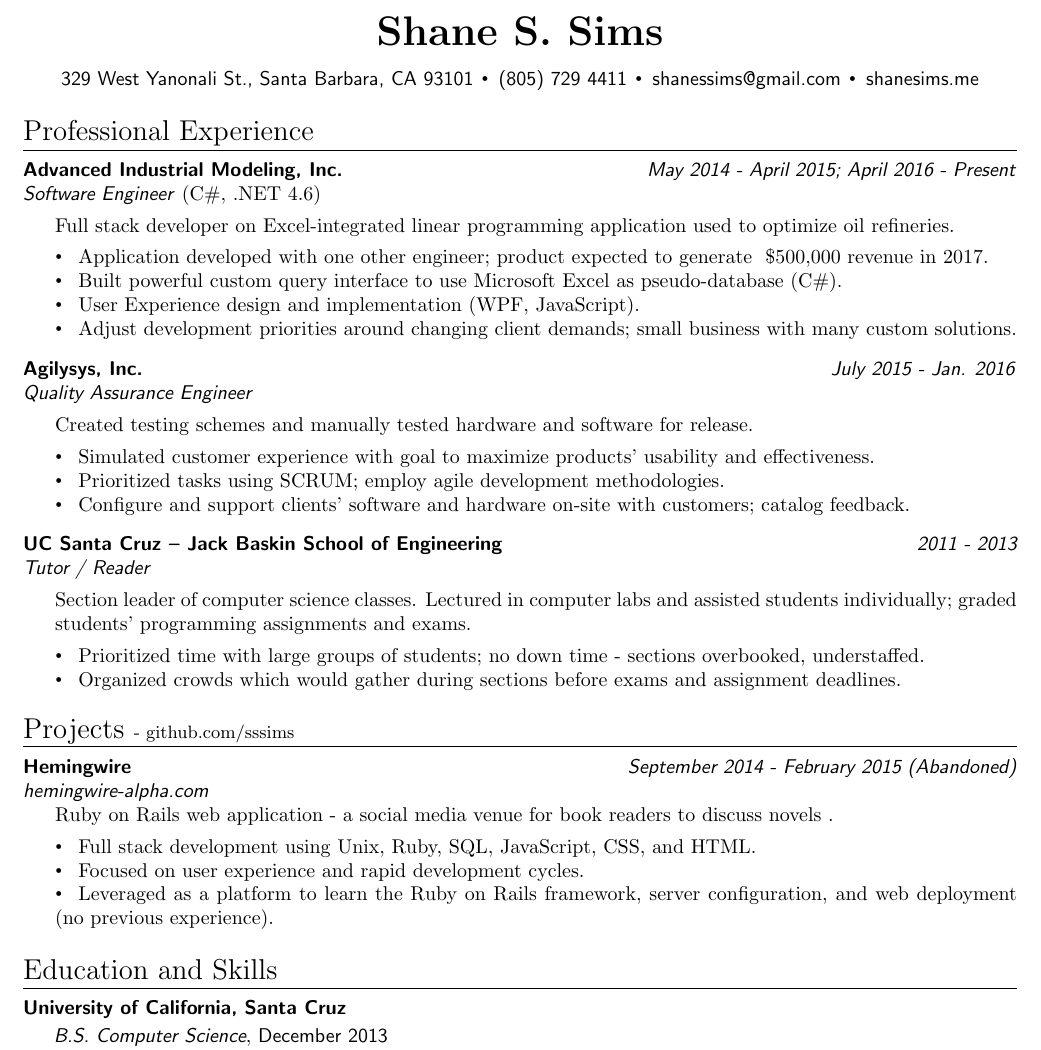
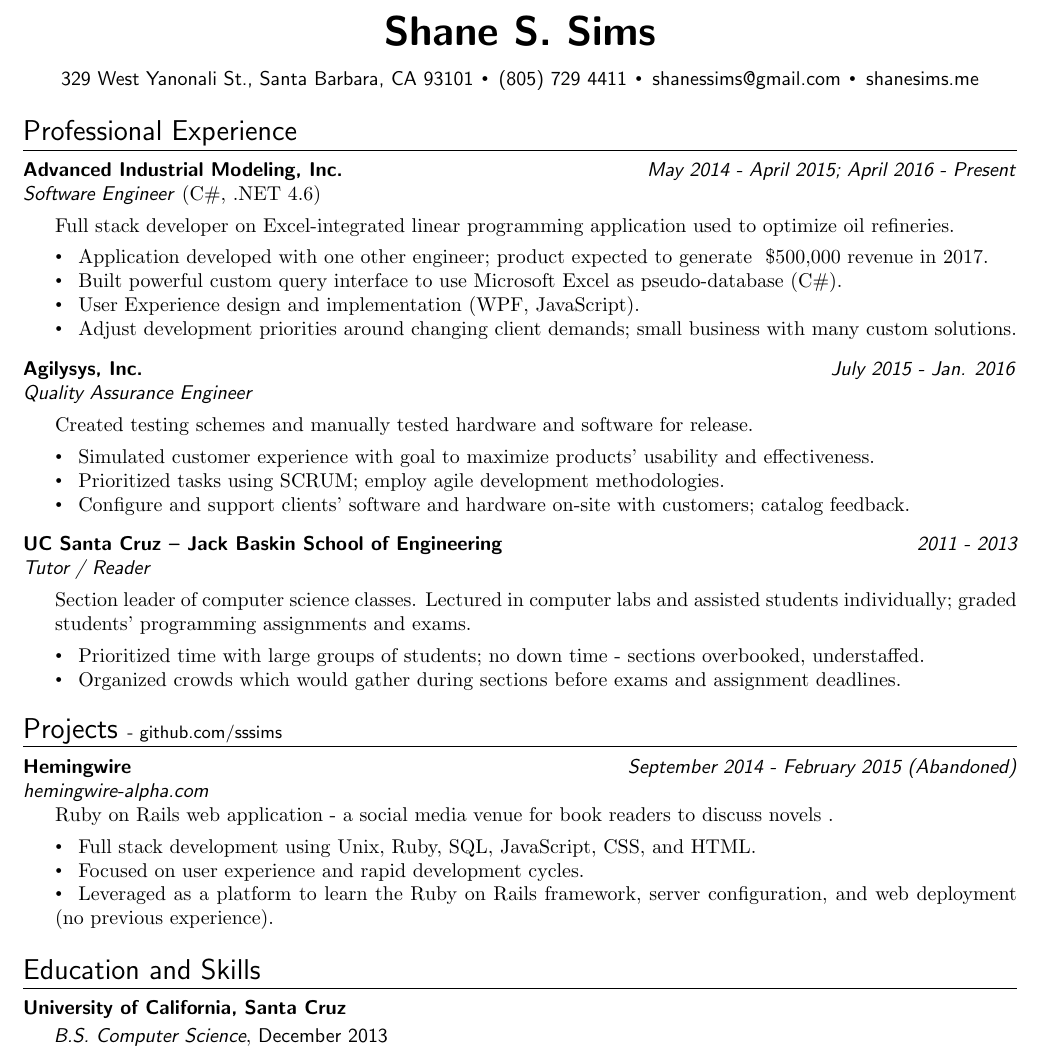
Before and after one commit to sssims/resume, a LaTeX CV (sims_shane_resume.tex): part of the page, cut so that both start at the same text. Compiled offline with pdfLaTeX.

Commit message:
Changed headers to sans-serif

```diff
--- a/sims_shane_resume.tex
+++ b/sims_shane_resume.tex
@@ -13,7 +13,7 @@
 %\sffamily
 
 % Header. With name and address
-{\centerline{\huge\bf Shane S. Sims}}
+{\centerline{\huge\bf\sffamily Shane S. Sims}}
 \vskip 8pt
 {\centerline{\sffamily 329 West Yanonali St., Santa Barbara, CA 93101{\midlinesimsbullet}(805) 729 4411{\midlinesimsbullet}shanessims@gmail.com{\midlinesimsbullet}shanesims.me}}
 % -------
@@ -32,7 +32,7 @@
 
 % Projects
 
-{\Large Professional Experience}
+{\Large\sffamily Professional Experience}
 \vskip 2pt
 \hrule
 \vskip 6pt
@@ -83,7 +83,7 @@ Section leader of computer science classes. Lectured in computer labs and assist
 
 \vskip 14pt
 
-{\Large Projects {\small - github.com/sssims}}
+{\Large\sffamily Projects {\small - github.com/sssims}}
 \vskip 1pt
 \hrule
 \vskip 6pt
@@ -103,7 +103,7 @@ Ruby on Rails web application - a social media venue for book readers to discuss
 \vskip 14pt
 
 % Educational Information
-{\Large Education and Skills}
+{\Large\sffamily Education and Skills}
 \vskip 4pt
 \hrule
 \vskip 6pt
```
Also changed, not shown: sims_shane_resume.pdf.
